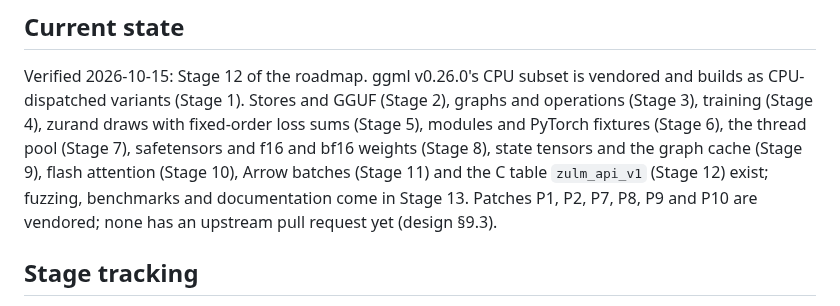
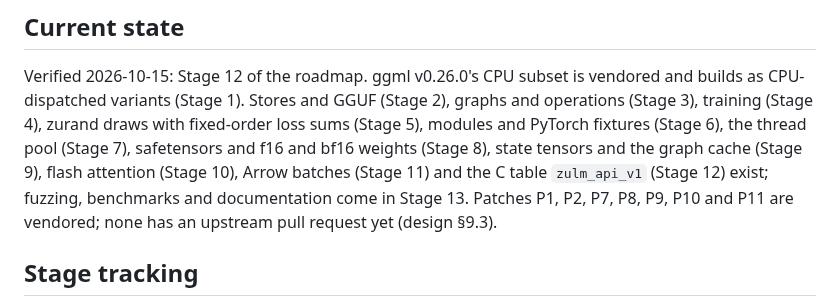
Before and after one commit to pedrobtz/zulm, a Markdown page: CLAUDE.md, the part around the change. GitHub-like rendering.

```diff
--- a/CLAUDE.md
+++ b/CLAUDE.md
@@ -32,7 +32,7 @@ fixtures (Stage 6), the thread pool (Stage 7), safetensors and f16 and
 bf16 weights (Stage 8), state tensors and the graph cache (Stage 9),
 flash attention (Stage 10), Arrow batches (Stage 11) and the C table
 `zulm_api_v1` (Stage 12) exist; fuzzing, benchmarks and documentation
-come in Stage 13. Patches P1, P2, P7, P8, P9 and P10 are vendored;
+come in Stage 13. Patches P1, P2, P7, P8, P9, P10 and P11 are vendored;
 none has an upstream pull request yet (design §9.3).
 
 ## Stage tracking
```
Also changed, not shown: .agents/design.md (+37 -4 lines).
